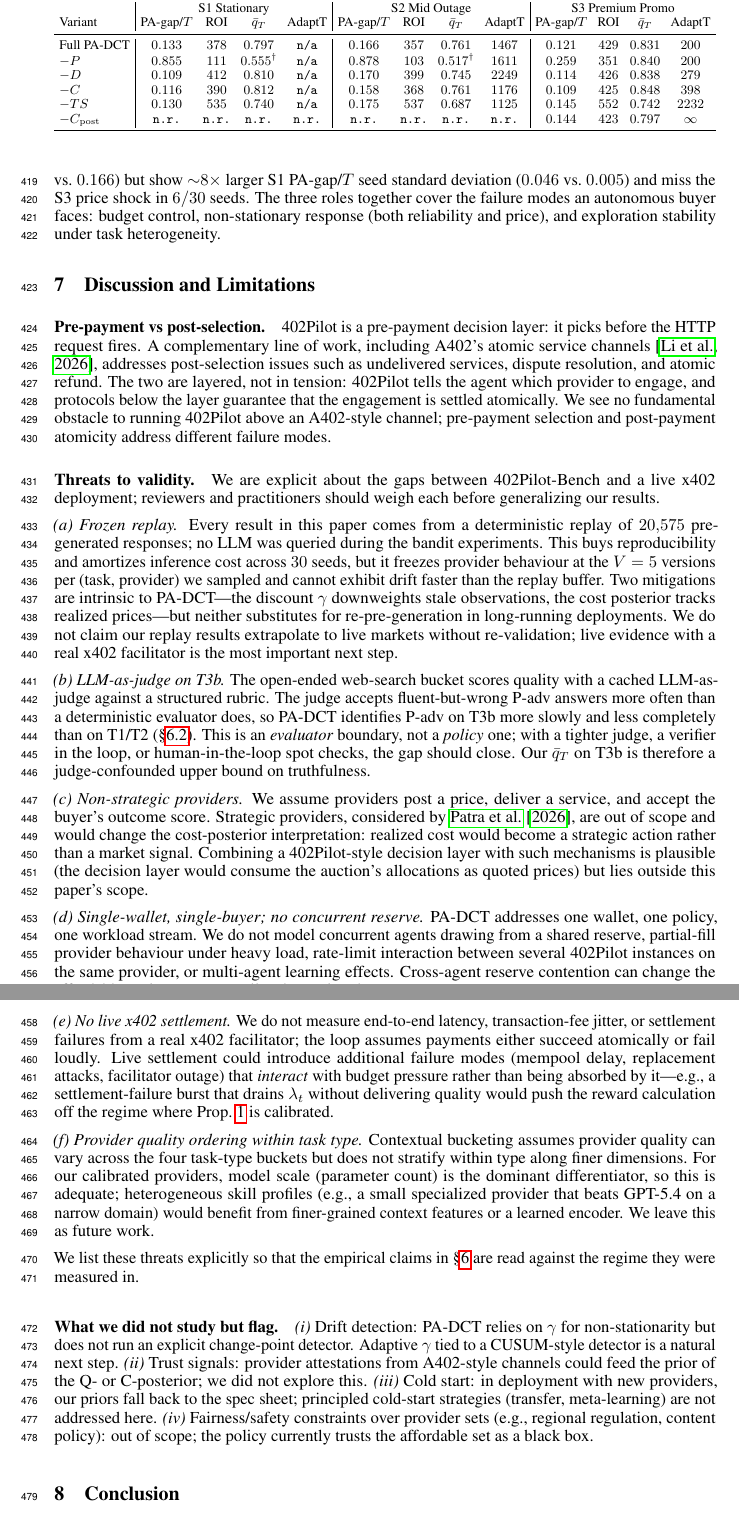
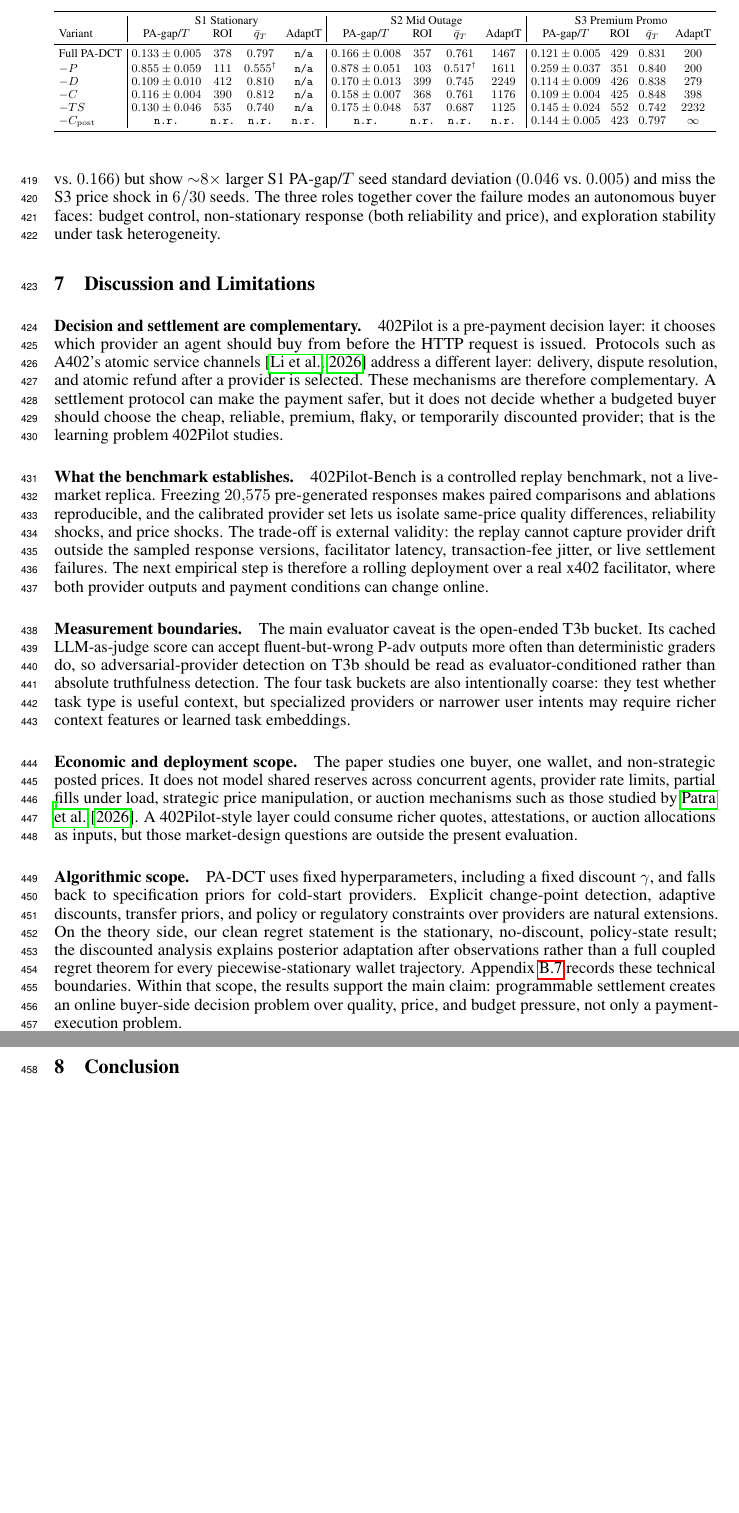
Before and after one commit to MCCodeAI/402Pilot, a LaTeX paper (paper/neurips_2026.tex, which reads paper/sections/06_evaluation.tex, paper/sections/07_discussion.tex): two parts of pages 12 and 13 of 35, joined at a grey line, cut so that both start at the same text, the shorter picture padded with empty space. Compiled offline with pdfLaTeX.

Commit message:
Refine discussion limitations

```diff
--- a/paper/sections/06_evaluation.tex
+++ b/paper/sections/06_evaluation.tex
@@ -114,7 +114,7 @@ The ablation tests whether PA-DCT's full design is a balanced adaptive policy ra
 \centering
 \small
 \setlength{\tabcolsep}{3.5pt}
-\caption{Component ablations on 402Pilot-Bench. Values are metrics, not deltas; PA-gap/$T$ is per-round empirical PA-regret against the True Oracle (Eq.~\ref{eq:pa-regret}). $\bar q_T$ is full-horizon mean quality ($\sum q_t/T$, unserved rounds $\to 0$); ${}^{\dagger}$ marks variants that bankrupt mid-run (the $-P$ ablation in S1/S2). \texttt{n/a} means no shock event; \texttt{n.r.} means not run.}
+\caption{Component ablations on 402Pilot-Bench. Values are metrics, not deltas. PA-gap/$T$ is reported as mean$\pm$std over $30$ seeds; other metrics are means. $\bar q_T$ counts unserved rounds as zero; ${}^{\dagger}$ marks mid-run bankruptcy. \texttt{n/a}: no shock; \texttt{n.r.}: not run.}
 \label{tab:ablations}
 \resizebox{\textwidth}{!}{%
 \begin{tabular}{l|cccc|cccc|cccc}
@@ -122,12 +122,12 @@ The ablation tests whether PA-DCT's full design is a balanced adaptive policy ra
 & \multicolumn{4}{c|}{S1 Stationary} & \multicolumn{4}{c|}{S2 Mid Outage} & \multicolumn{4}{c}{S3 Premium Promo} \\
 Variant & PA-gap/$T$ & ROI & $\bar q_T$ & AdaptT & PA-gap/$T$ & ROI & $\bar q_T$ & AdaptT & PA-gap/$T$ & ROI & $\bar q_T$ & AdaptT \\
 \midrule
-Full PA-DCT      & $0.133$ & $378$ & $0.797$ & \texttt{n/a} & $0.166$ & $357$ & $0.761$ & $1467$ & $0.121$ & $429$ & $0.831$ & $200$  \\
-$-P$             & $0.855$ & $111$ & $0.555^{\dagger}$ & \texttt{n/a} & $0.878$ & $103$ & $0.517^{\dagger}$ & $1611$ & $0.259$ & $351$ & $0.840$ & $200$  \\
-$-D$             & $0.109$ & $412$ & $0.810$ & \texttt{n/a} & $0.170$ & $399$ & $0.745$ & $2249$ & $0.114$ & $426$ & $0.838$ & $279$  \\
-$-C$             & $0.116$ & $390$ & $0.812$ & \texttt{n/a} & $0.158$ & $368$ & $0.761$ & $1176$ & $0.109$ & $425$ & $0.848$ & $398$  \\
-$-TS$            & $0.130$ & $535$ & $0.740$ & \texttt{n/a} & $0.175$ & $537$ & $0.687$ & $1125$ & $0.145$ & $552$ & $0.742$ & $2232$ \\
-$-C_{\mathrm{post}}$ & \texttt{n.r.} & \texttt{n.r.} & \texttt{n.r.} & \texttt{n.r.} & \texttt{n.r.} & \texttt{n.r.} & \texttt{n.r.} & \texttt{n.r.} & $0.144$ & $423$ & $0.797$ & $\infty$ \\
+Full PA-DCT      & $0.133\pm 0.005$ & $378$ & $0.797$ & \texttt{n/a} & $0.166\pm 0.008$ & $357$ & $0.761$ & $1467$ & $0.121\pm 0.005$ & $429$ & $0.831$ & $200$  \\
+$-P$             & $0.855\pm 0.059$ & $111$ & $0.555^{\dagger}$ & \texttt{n/a} & $0.878\pm 0.051$ & $103$ & $0.517^{\dagger}$ & $1611$ & $0.259\pm 0.037$ & $351$ & $0.840$ & $200$  \\
+$-D$             & $0.109\pm 0.010$ & $412$ & $0.810$ & \texttt{n/a} & $0.170\pm 0.013$ & $399$ & $0.745$ & $2249$ & $0.114\pm 0.009$ & $426$ & $0.838$ & $279$  \\
+$-C$             & $0.116\pm 0.004$ & $390$ & $0.812$ & \texttt{n/a} & $0.158\pm 0.007$ & $368$ & $0.761$ & $1176$ & $0.109\pm 0.004$ & $425$ & $0.848$ & $398$  \\
+$-TS$            & $0.130\pm 0.046$ & $535$ & $0.740$ & \texttt{n/a} & $0.175\pm 0.048$ & $537$ & $0.687$ & $1125$ & $0.145\pm 0.024$ & $552$ & $0.742$ & $2232$ \\
+$-C_{\mathrm{post}}$ & \texttt{n.r.} & \texttt{n.r.} & \texttt{n.r.} & \texttt{n.r.} & \texttt{n.r.} & \texttt{n.r.} & \texttt{n.r.} & \texttt{n.r.} & $0.144\pm 0.005$ & $423$ & $0.797$ & $\infty$ \\
 \bottomrule
 \end{tabular}%
 }
--- a/paper/sections/07_discussion.tex
+++ b/paper/sections/07_discussion.tex
@@ -1,25 +1,17 @@
 \section{Discussion and Limitations}
 \label{sec:discuss}
 
-\paragraph{Pre-payment vs post-selection.}
-402Pilot is a pre-payment decision layer: it picks before the HTTP request fires. A complementary line of work, including A402's atomic service channels~\citep{a402}, addresses post-selection issues such as undelivered services, dispute resolution, and atomic refund. The two are layered, not in tension: 402Pilot tells the agent which provider to engage, and protocols below the layer guarantee that the engagement is settled atomically. We see no fundamental obstacle to running 402Pilot above an A402-style channel; pre-payment selection and post-payment atomicity address different failure modes.
+\paragraph{Decision and settlement are complementary.}
+402Pilot is a pre-payment decision layer: it chooses which provider an agent should buy from before the HTTP request is issued. Protocols such as A402's atomic service channels~\citep{a402} address a different layer: delivery, dispute resolution, and atomic refund after a provider is selected. These mechanisms are therefore complementary. A settlement protocol can make the payment safer, but it does not decide whether a budgeted buyer should choose the cheap, reliable, premium, flaky, or temporarily discounted provider; that is the learning problem 402Pilot studies.
 
-\paragraph{Threats to validity.}
-We are explicit about the gaps between 402Pilot-Bench and a live x402 deployment; reviewers and practitioners should weigh each before generalizing our results.
+\paragraph{What the benchmark establishes.}
+402Pilot-Bench is a controlled replay benchmark, not a live-market replica. Freezing $20{,}575$ pre-generated responses makes paired comparisons and ablations reproducible, and the calibrated provider set lets us isolate same-price quality differences, reliability shocks, and price shocks. The trade-off is external validity: the replay cannot capture provider drift outside the sampled response versions, facilitator latency, transaction-fee jitter, or live settlement failures. The next empirical step is therefore a rolling deployment over a real x402 facilitator, where both provider outputs and payment conditions can change online.
 
-\emph{(a) Frozen replay.} Every result in this paper comes from a deterministic replay of $20{,}575$ pre-generated responses; no LLM was queried during the bandit experiments. This buys reproducibility and amortizes inference cost across $30$ seeds, but it freezes provider behaviour at the $V=5$ versions per (task, provider) we sampled and cannot exhibit drift faster than the replay buffer. Two mitigations are intrinsic to PA-DCT---the discount $\gamma$ downweights stale observations, the cost posterior tracks realized prices---but neither substitutes for re-pre-generation in long-running deployments. We do not claim our replay results extrapolate to live markets without re-validation; live evidence with a real x402 facilitator is the most important next step.
+\paragraph{Measurement boundaries.}
+The main evaluator caveat is the open-ended T3b bucket. Its cached LLM-as-judge score can accept fluent-but-wrong P-adv outputs more often than deterministic graders do, so adversarial-provider detection on T3b should be read as evaluator-conditioned rather than absolute truthfulness detection. The four task buckets are also intentionally coarse: they test whether task type is useful context, but specialized providers or narrower user intents may require richer context features or learned task embeddings.
 
-\emph{(b) LLM-as-judge on T3b.} The open-ended web-search bucket scores quality with a cached LLM-as-judge against a structured rubric. The judge accepts fluent-but-wrong P-adv answers more often than a deterministic evaluator does, so PA-DCT identifies P-adv on T3b more slowly and less completely than on T1/T2 (\S\ref{sec:eval-main}). This is an \emph{evaluator} boundary, not a \emph{policy} one; with a tighter judge, a verifier in the loop, or human-in-the-loop spot checks, the gap should close. Our $\bar q_T$ on T3b is therefore a judge-confounded upper bound on truthfulness.
+\paragraph{Economic and deployment scope.}
+The paper studies one buyer, one wallet, and non-strategic posted prices. It does not model shared reserves across concurrent agents, provider rate limits, partial fills under load, strategic price manipulation, or auction mechanisms such as those studied by~\citet{patra2026reverseauction}. A 402Pilot-style layer could consume richer quotes, attestations, or auction allocations as inputs, but those market-design questions are outside the present evaluation.
 
-\emph{(c) Non-strategic providers.} We assume providers post a price, deliver a service, and accept the buyer's outcome score. Strategic providers, considered by~\citet{patra2026reverseauction}, are out of scope and would change the cost-posterior interpretation: realized cost would become a strategic action rather than a market signal. Combining a 402Pilot-style decision layer with such mechanisms is plausible (the decision layer would consume the auction's allocations as quoted prices) but lies outside this paper's scope.
-
-\emph{(d) Single-wallet, single-buyer; no concurrent reserve.} PA-DCT addresses one wallet, one policy, one workload stream. We do not model concurrent agents drawing from a shared reserve, partial-fill provider behaviour under heavy load, rate-limit interaction between several 402Pilot instances on the same provider, or multi-agent learning effects. Cross-agent reserve contention can change the affordable set in ways our wallet abstraction does not capture.
-
-\emph{(e) No live x402 settlement.} We do not measure end-to-end latency, transaction-fee jitter, or settlement failures from a real x402 facilitator; the loop assumes payments either succeed atomically or fail loudly. Live settlement could introduce additional failure modes (mempool delay, replacement attacks, facilitator outage) that \emph{interact} with budget pressure rather than being absorbed by it---e.g., a settlement-failure burst that drains $\lambda_t$ without delivering quality would push the reward calculation off the regime where Prop.~\ref{prop:reward-bounded} is calibrated.
-
-\emph{(f) Provider quality ordering within task type.} Contextual bucketing assumes provider quality can vary across the four task-type buckets but does not stratify within type along finer dimensions. For our calibrated providers, model scale (parameter count) is the dominant differentiator, so this is adequate; heterogeneous skill profiles (e.g., a small specialized provider that beats GPT-5.4 on a narrow domain) would benefit from finer-grained context features or a learned encoder. We leave this as future work.
-
-We list these threats explicitly so that the empirical claims in \S\ref{sec:eval} are read against the regime they were measured in.
-
-\paragraph{What we did not study but flag.}
-\emph{(i)} Drift detection: PA-DCT relies on $\gamma$ for non-stationarity but does not run an explicit change-point detector. Adaptive $\gamma$ tied to a CUSUM-style detector is a natural next step. \emph{(ii)} Trust signals: provider attestations from A402-style channels could feed the prior of the Q- or C-posterior; we did not explore this. \emph{(iii)} Cold start: in deployment with new providers, our priors fall back to the spec sheet; principled cold-start strategies (transfer, meta-learning) are not addressed here. \emph{(iv)} Fairness/safety constraints over provider sets (e.g., regional regulation, content policy): out of scope; the policy currently trusts the affordable set as a black box.
+\paragraph{Algorithmic scope.}
+PA-DCT uses fixed hyperparameters, including a fixed discount $\gamma$, and falls back to specification priors for cold-start providers. Explicit change-point detection, adaptive discounts, transfer priors, and policy or regulatory constraints over providers are natural extensions. On the theory side, our clean regret statement is the stationary, no-discount, policy-state result; the discounted analysis explains posterior adaptation after observations rather than a full coupled regret theorem for every piecewise-stationary wallet trajectory. Appendix~\ref{app:proof-limitations} records these technical boundaries. Within that scope, the results support the main claim: programmable settlement creates an online buyer-side decision problem over quality, price, and budget pressure, not only a payment-execution problem.
```
